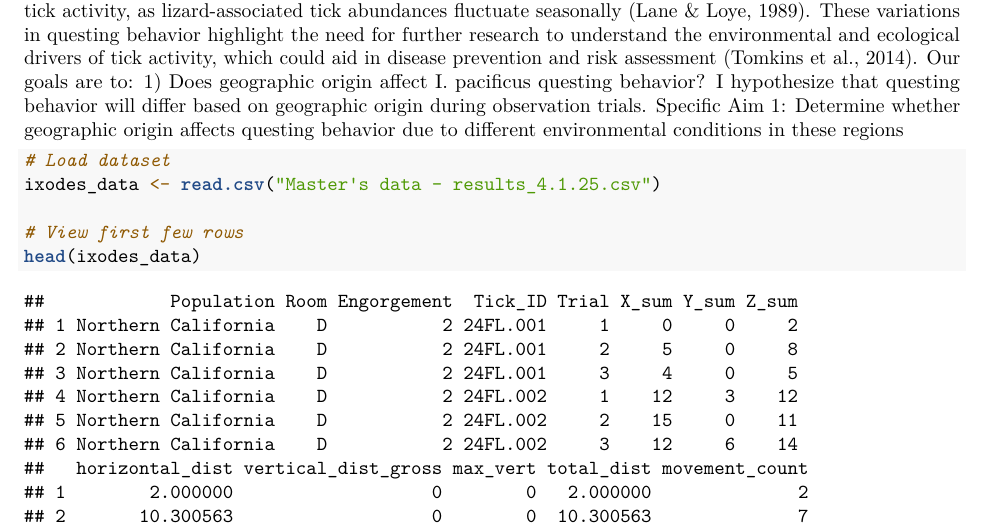
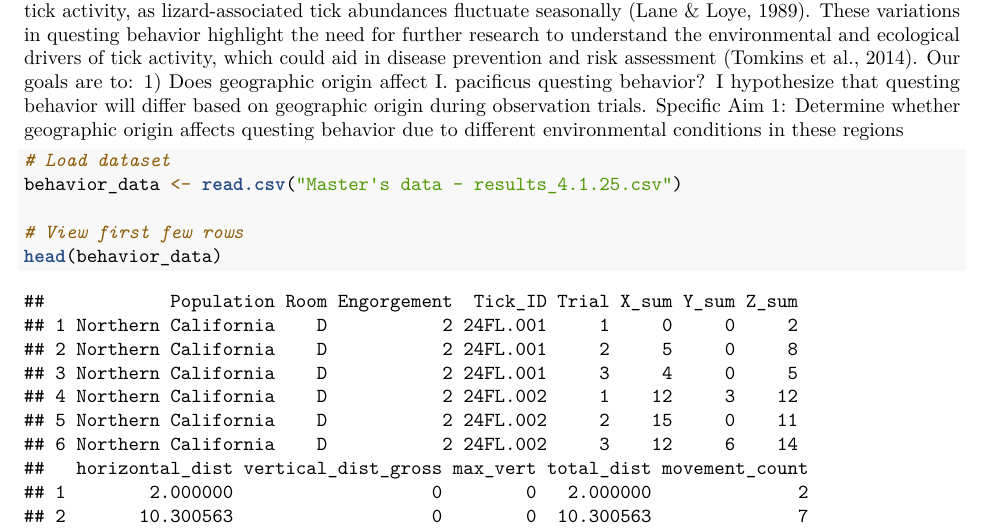
Before and after one commit to vereentn/Tick_Behavior, an R Markdown document (Independent Project Introduction.Rmd): part of page 1 of 2, cut so that both start at the same text. Rendered offline with R 4.5, knitr and Pandoc, then LaTeX, with nearby package versions.

Commit message:
Independent Project Introduction.Rmd

````diff
--- a/Independent Project Introduction.Rmd
+++ b/Independent Project Introduction.Rmd
@@ -15,9 +15,9 @@ Our goals are to: 1) Does geographic origin affect I. pacificus questing behavio
 
 ```{r}
 # Load dataset
-ixodes_data <- read.csv("Master's data - results_4.1.25.csv")
+behavior_data <- read.csv("Master's data - results_4.1.25.csv")
 
 # View first few rows
-head(ixodes_data)
+head(behavior_data)
 
 ```
````
